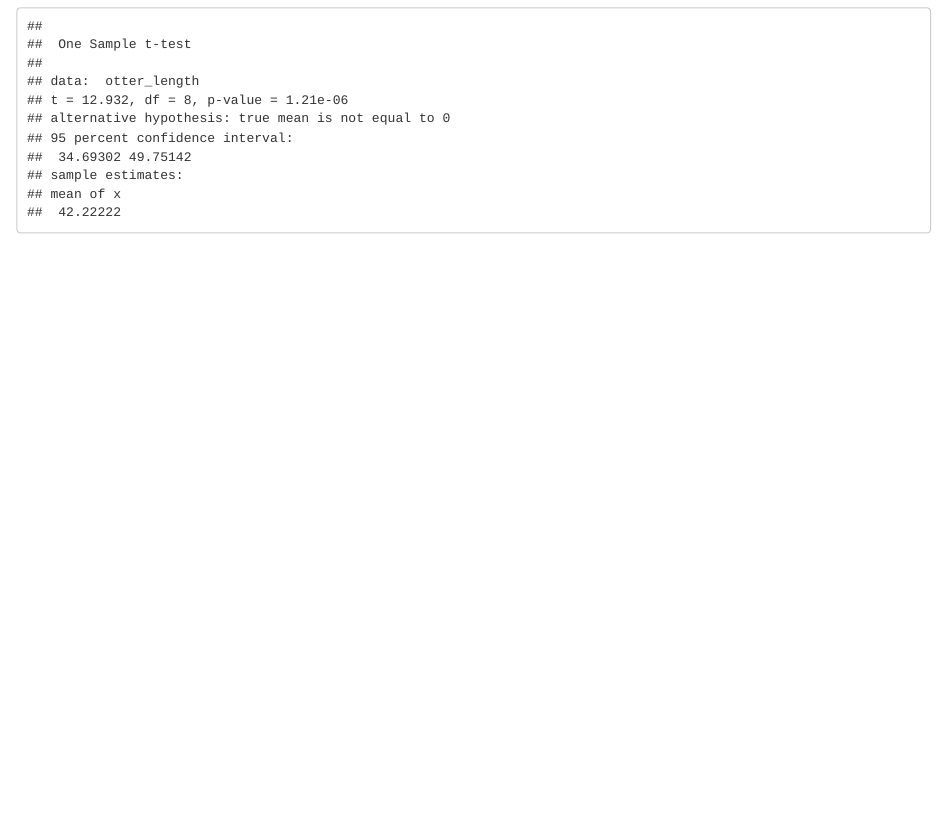
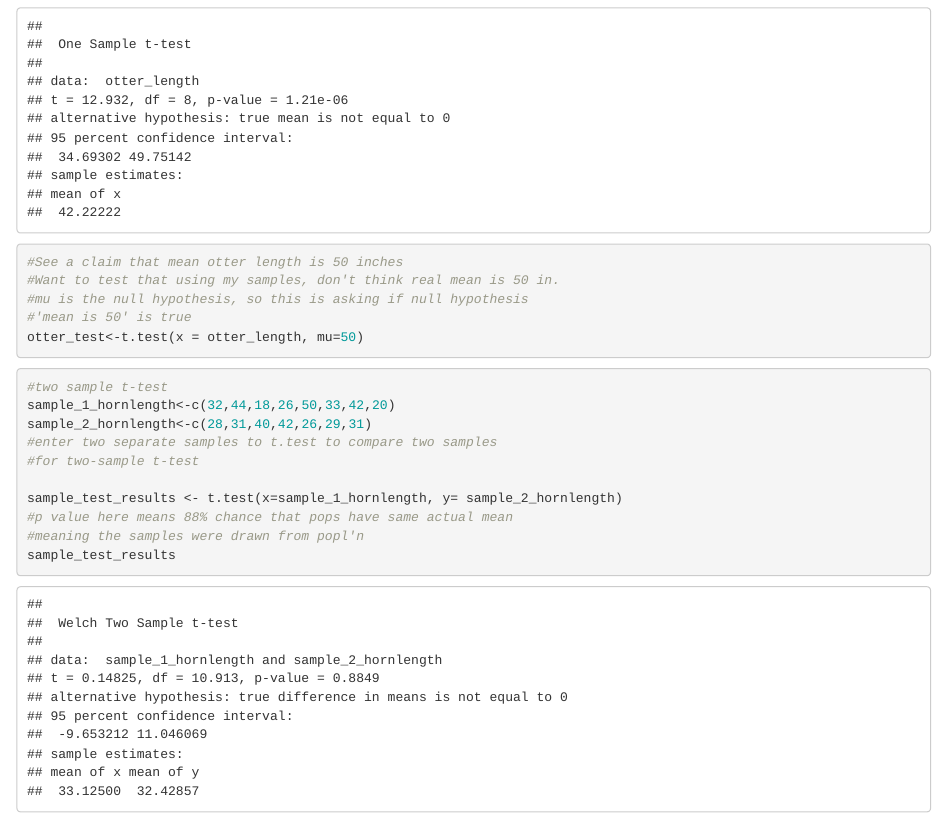
Before and after one commit to Jnyiri333/Week-4-pt-1, an R Markdown document (Src/Week_4_pt1.Rmd): the page in a window 1100 px wide, from 260 px down. Rendered offline with R 4.5, knitr and Pandoc, with nearby package versions.

Commit message:
Minor stupid t-test

````diff
--- a/Src/Week_4_pt1.Rmd
+++ b/Src/Week_4_pt1.Rmd
@@ -17,6 +17,24 @@ otter_length<-c(38,41,50,27,32,41,48,60,43)
 
 t.test(otter_length)
 
+#See a claim that mean otter length is 50 inches
+#Want to test that using my samples, don't think real mean is 50 in.
+#mu is the null hypothesis, so this is asking if null hypothesis
+#'mean is 50' is true
+otter_test<-t.test(x = otter_length, mu=50)
+```
+
+```{r}
+#two sample t-test
+sample_1_hornlength<-c(32,44,18,26,50,33,42,20)
+sample_2_hornlength<-c(28,31,40,42,26,29,31)
+#enter two separate samples to t.test to compare two samples
+#for two-sample t-test
+
+sample_test_results <- t.test(x=sample_1_hornlength, y= sample_2_hornlength)
+#p value here means 88% chance that pops have same actual mean
+#meaning the samples were drawn from popl'n
+sample_test_results
 
 
 ```
````
